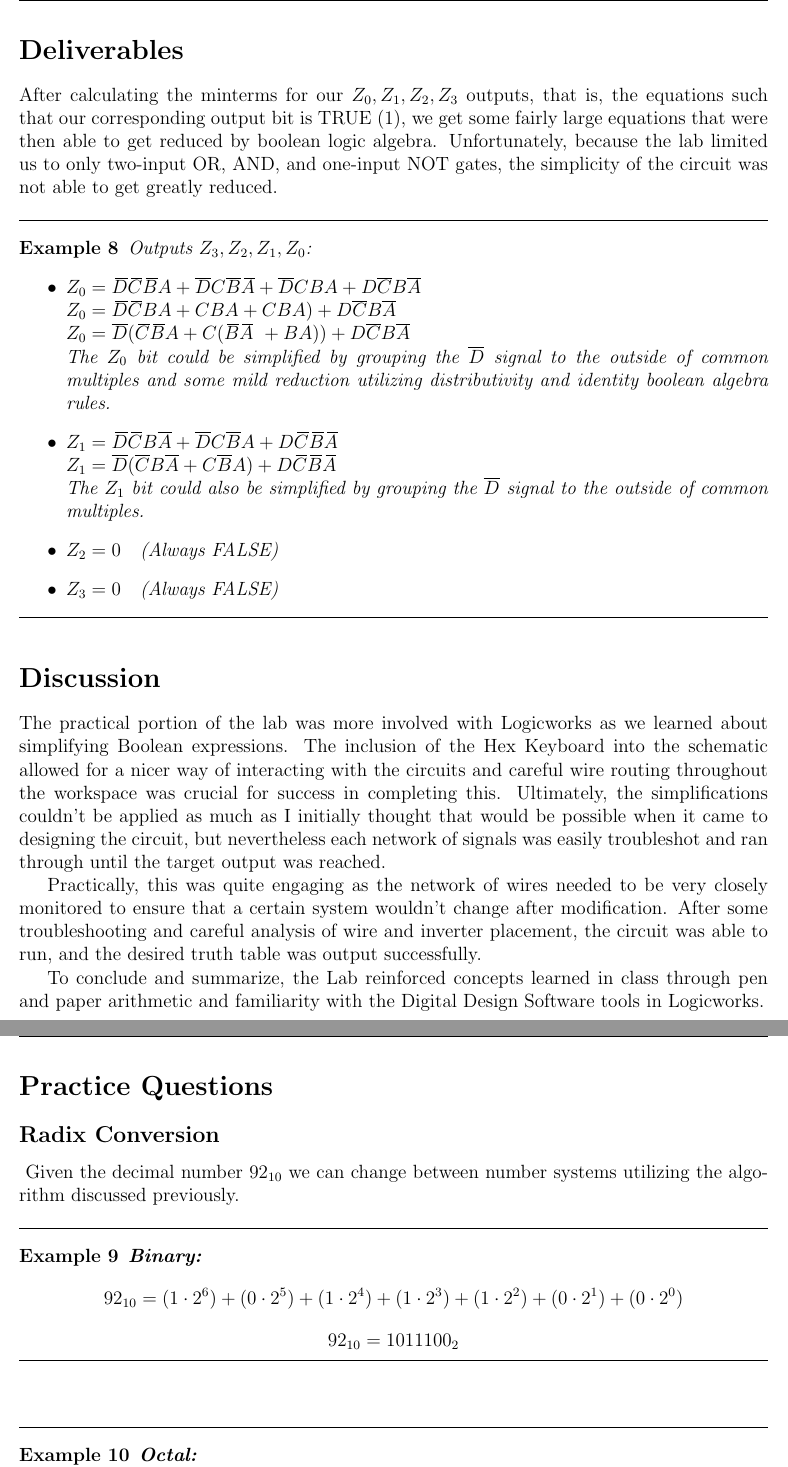
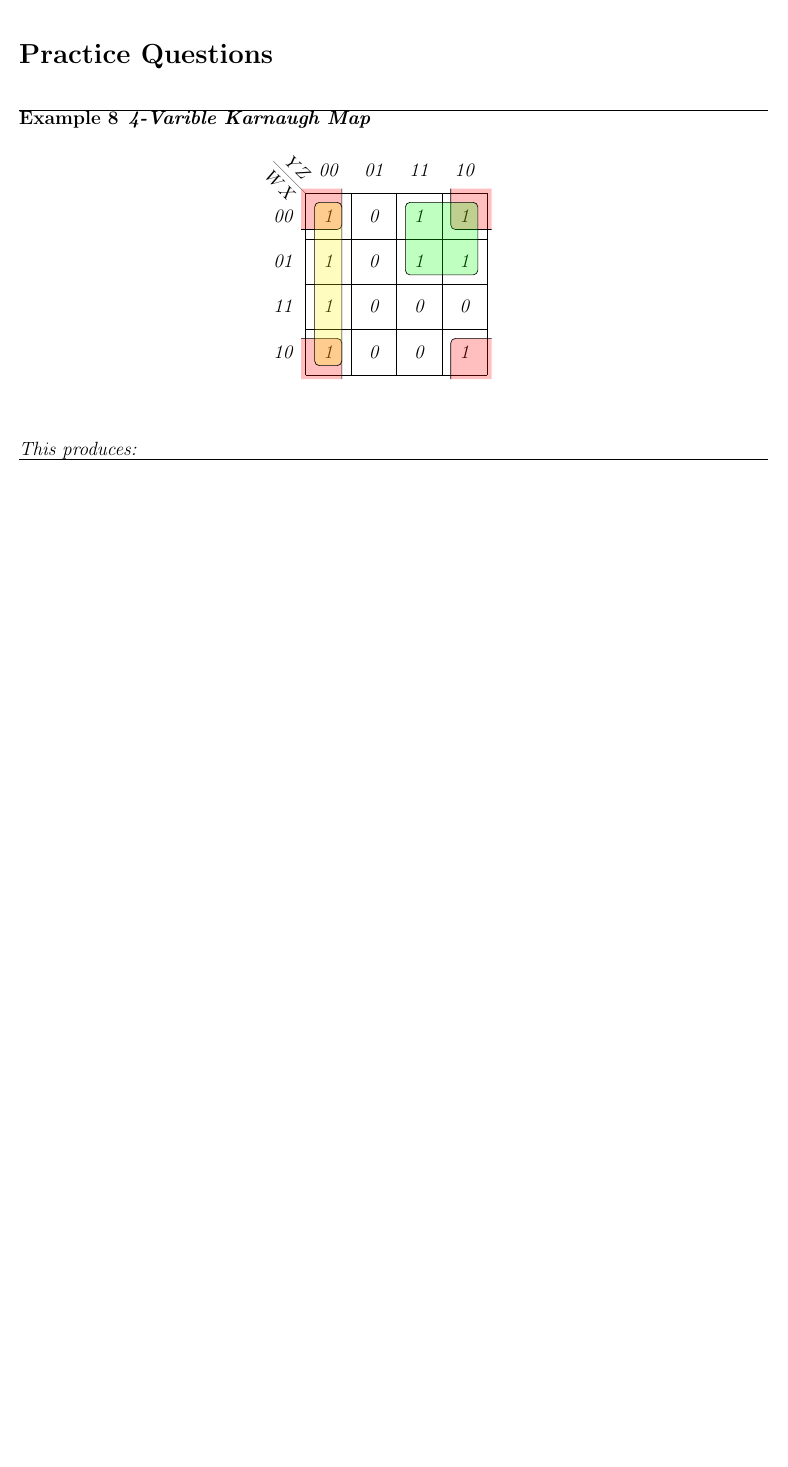
Before and after one commit to artjsalina5/CSE2301-Digital-Logic-Design, a LaTeX document (lab3/CSE2301Lab3.tex): two parts of pages 9 and 10 of 13 before the commit and part of page 8 of 11 after it, the two joined at a grey line, cut at the place of the change, the shorter picture padded with empty space. Compiled offline with pdfLaTeX.

Commit message:
lab3 sync 9/15

```diff
--- a/lab3/CSE2301Lab3.tex
+++ b/lab3/CSE2301Lab3.tex
@@ -270,44 +271,17 @@ This sparked a lot of memories of troubleshooting various circuit cards on the b
-\section*{Deliverables}
-After calculating the minterms for our \(Z_{0}, Z_{1}, Z_{2}, Z_{3}\) outputs, that is, the equations such that our corresponding output bit is TRUE (1), we get some fairly large equations that were then able to get reduced by boolean logic algebra. Unfortunately, because the lab limited us to only two-input OR, AND, and one-input NOT gates, the simplicity of the circuit was not able to get greatly reduced.
-\begin{examp}
-	Outputs \( Z_3, Z_2, Z_1, Z_0 \):
-	\begin{itemize}
-		\item \( Z_0 = \closure{D}\closure{C}\closure{B}A + \overline{D}C\overline{B}\closure{A} + \overline{D}CBA + D\overline{C}B\overline{A} \) \\
-		      \( Z_0 = \closure{D}\closure{C}BA + C{B A} + CBA) + D\overline{C}B\overline{A} \) \\
-		      \( Z_0 = \overline{D}(\closure{C}\closure{B}A + C(\closure{B}\closure{A}\ + BA)) + D\overline{C}B\overline{A} \) \\
-		      The \( Z_0 \) bit could be simplified by grouping the \( \overline{D} \) signal to the outside of common multiples and some mild reduction utilizing distributivity and identity boolean algebra rules.
-		\item \( Z_1 = \closure{D}\closure{C}B\overline{A} + \overline{D}C\overline{B}A + D\closure{C}\closure{B}\closure{A}\) \\
-		      \( Z_1 = \overline{D}(\overline{C}B\overline{A} + C\overline{B}A) + D\closure{C}\closure{B}\closure{A}\) \\
-		      The \( Z_1 \) bit could also be simplified by grouping the \( \overline{D} \) signal to the outside of common multiples. \
-
-		\item \( Z_2 = 0 \quad \text{(Always FALSE)} \)
-
-		\item \( Z_3 = 0 \quad \text{(Always FALSE)} \)
-	\end{itemize}
-\end{examp}
-% Discussion Section
-% TODO: Discussion needs to be expanded
-\section*{Discussion}
-The practical portion of the lab was more involved with Logicworks as we learned about simplifying Boolean expressions. The inclusion of the Hex Keyboard into the schematic allowed for a nicer way of interacting with the circuits and careful wire routing throughout the workspace was crucial for success in completing this. Ultimately, the simplifications couldn't be applied as much as I initially thought that would be possible when it came to designing the circuit, but nevertheless each network of signals was easily troubleshot and ran through until the target output was reached.
-
-Practically, this was quite engaging as the network of wires needed to be very closely monitored to ensure that a certain system wouldn't change after modification. After some troubleshooting and careful analysis of wire and inverter placement, the circuit was able to run, and the desired truth table was output successfully.
-
-To conclude and summarize, the Lab reinforced concepts learned in class through pen and paper arithmetic and familiarity with the Digital Design Software tools in Logicworks.
 % Practice Questions Section
 \section*{Practice Questions}
-\subsection*{Radix Conversion} \
-Given the decimal number \(92_{10}\) we can change between number systems utilizing the algorithm discussed previously.
 \begin{examp}
-	\textbf{Binary:}
-	\[
-		92_{10} = (1 \cdot 2^6) + (0 \cdot 2^5) + (1 \cdot 2^4) + (1 \cdot 2^3) + (1 \cdot 2^2) + (0 \cdot 2^1) + (0 \cdot 2^0)
-	\]
-	\[
-		92_{10} = 1011100_2
-	\]
+\textbf{4-Varible Karnaugh Map}
+\begin{center}
+\begin{karnaugh-map}(label=corner)[4][4][1][$Z$][$Y$][$X$][$W$]
+\minterms{0,2,3,4,6,7,8,10,12}
+\autoterms[0]
+\implicantcorner
+\implicant{3}{6}
+\implicant{0}{8}
+\end{karnaugh-map}
+\end{center}
+This produces:
+
 \end{examp}
 
-\begin{examp}
-	\textbf{Octal:}
-	\[
-		92_{10} = (1 \cdot 8^2) + (3 \cdot 8^1) + (4 \cdot 8^0)
@@ -328,4 +288,3 @@ Given the decimal number \(92_{10}\) we can change between number systems utiliz
-\end{examp}
 \pagebreak
 \subsection*{2's Compliment and Decimal Conversion}
 Given the signed binary number \(11001101_2\) swapping between 2's compliment and decimal is extremely easily. Begin by looking at the Most-Significant-Bit (MSB) for the first information about what decimal number this signed binary number contains. An MSB of 1 indicates a negative number, an MSB of 0 represents a positive number.
```
Also changed, not shown: lab1/CSE2301Lab1.pdf, lab3/CSE2301Lab3.pdf, lab3/CSE2301Lab3.tex (33 more changed lines), 10 other files.
